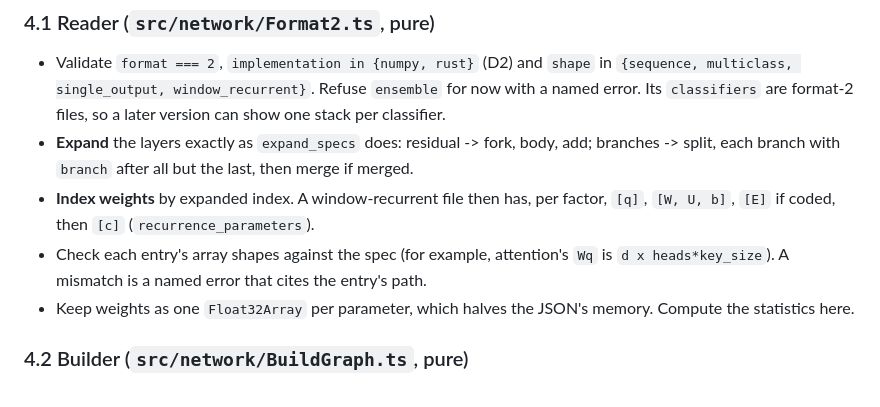
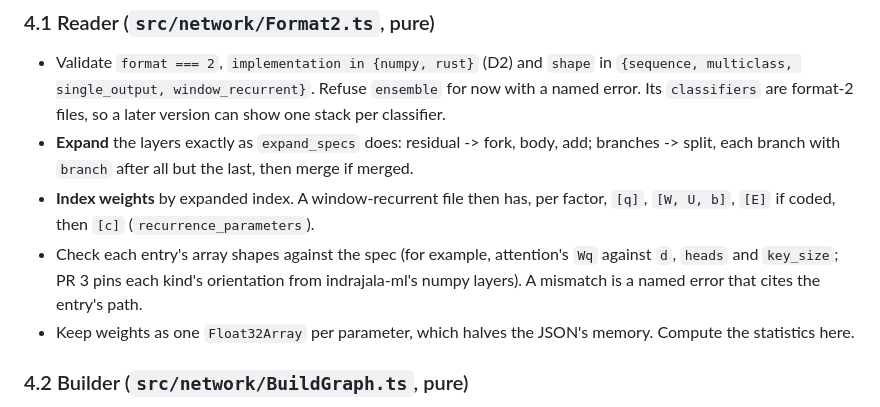
Before and after one commit to davidbarkhuizen/cuniform, a Markdown page: docs/workplans/network-visualizer.md, the part around the change. GitHub-like rendering.

Commit message:
docs: leave weight orientation to PR 3
Co-Authored-By: Claude Opus 5.5 <noreply@anthropic.com>

```diff
--- a/docs/workplans/network-visualizer.md
+++ b/docs/workplans/network-visualizer.md
@@ -296,7 +296,8 @@ the test fake implement.
   factor, `[q]`, `[W, U, b]`, `[E]` if coded, then `[c]`
   (`recurrence_parameters`).
 - Check each entry's array shapes against the spec (for example, attention's
-  `Wq` is `d x heads*key_size`). A mismatch is a named error that cites the
+  `Wq` against `d`, `heads` and `key_size`; PR 3 pins each kind's orientation
+  from indrajala-ml's numpy layers). A mismatch is a named error that cites the
   entry's path.
 - Keep weights as one `Float32Array` per parameter, which halves the JSON's
   memory. Compute the statistics here.
```
